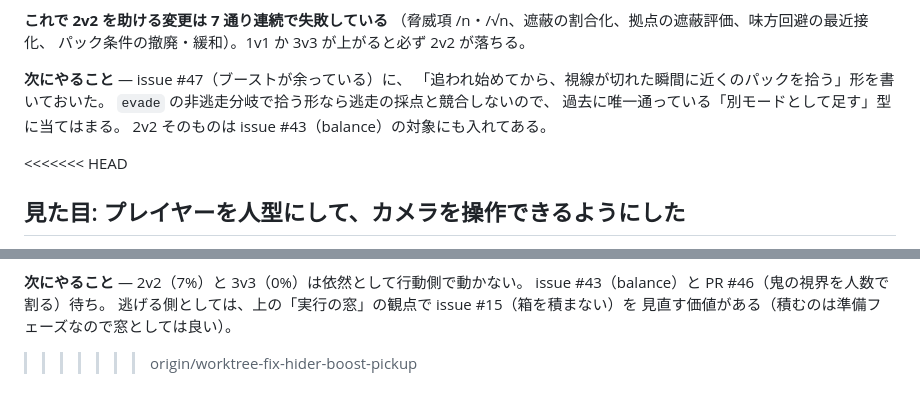
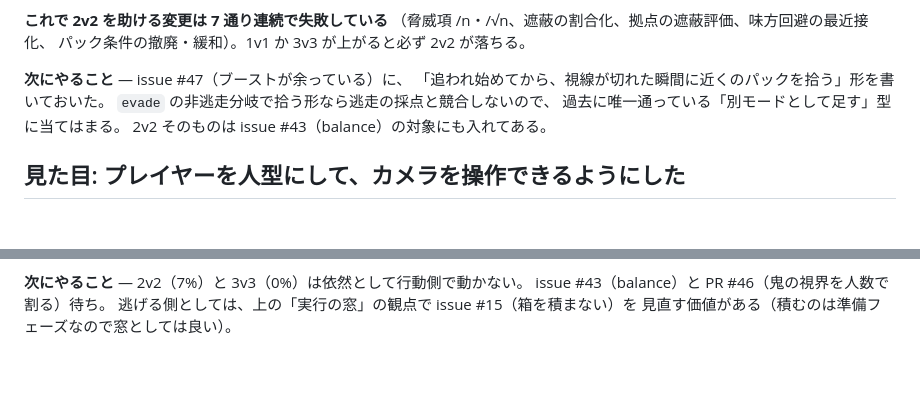
Before and after one commit to murakichi/hide-seek-3d, a Markdown page: docs/journal/2026-08-12.md, 2 parts joined by grey strips. Drawn GitHub-style; blank space fills up the shorter version.

```diff
--- a/docs/journal/2026-08-12.md
+++ b/docs/journal/2026-08-12.md
@@ -195,7 +195,6 @@ CI は **1v1 +3.0 / 2v2 −4.0 / 3v3 ±0**。向きが揃わず不採用。
 過去に唯一通っている「別モードとして足す」型に当てはまる。
 2v2 そのものは issue #43（balance）の対象にも入れてある。
 
-<<<<<<< HEAD
 ## 見た目: プレイヤーを人型にして、カメラを操作できるようにした
 
 **やったこと** — エージェントの見た目をカプセル 1 個から人型（頭・胴・腕・脚）に差し替え、
@@ -266,4 +264,3 @@ master と 1 桁まで同じ（勝率 0.0%、初補足 54.3 秒）ことを確
 issue #43（balance）と PR #46（鬼の視界を人数で割る）待ち。
 逃げる側としては、上の「実行の窓」の観点で issue #15（箱を積まない）を
 見直す価値がある（積むのは準備フェーズなので窓としては良い）。
->>>>>>> origin/worktree-fix-hider-boost-pickup
```
Also changed, not shown: other parts of docs/journal/2026-08-12.md (+0 -1 lines), docs/balance-log.md (+22 -8 lines).
